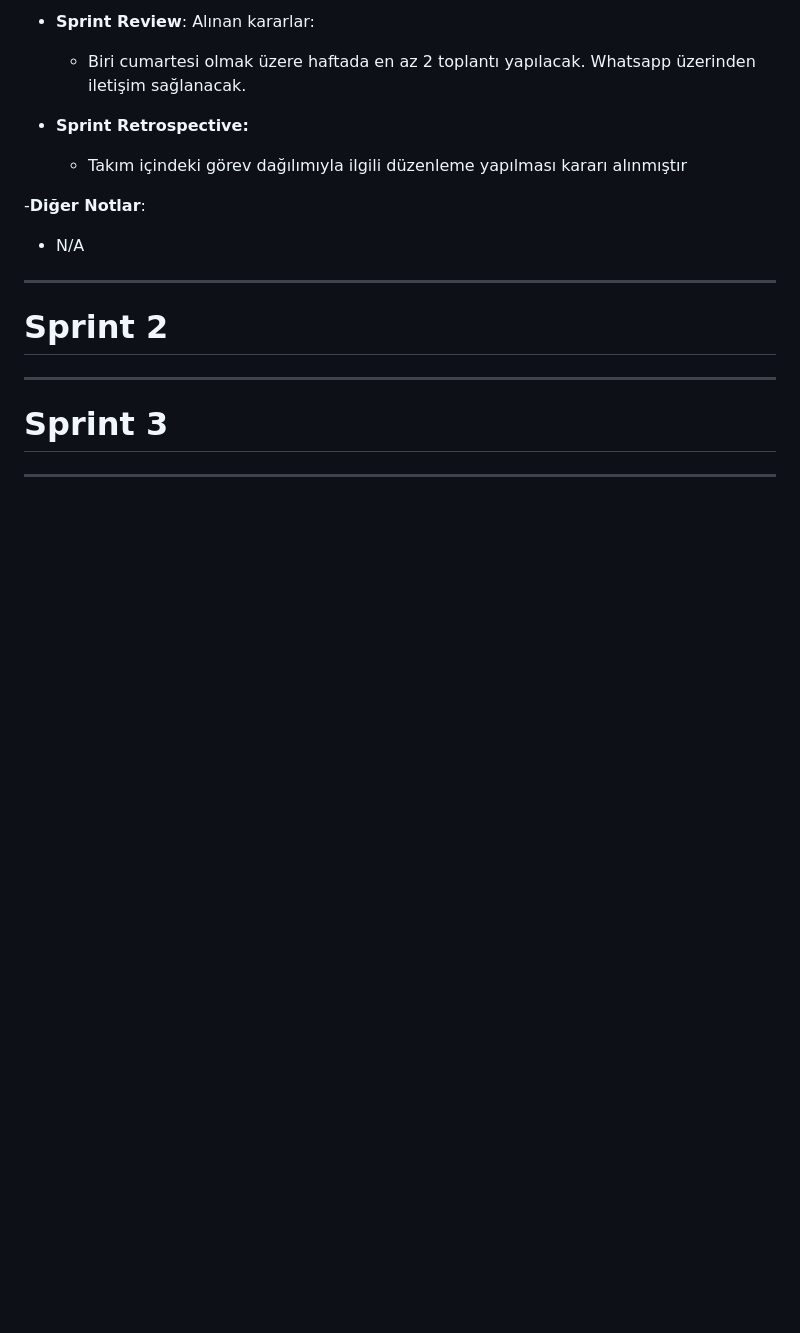
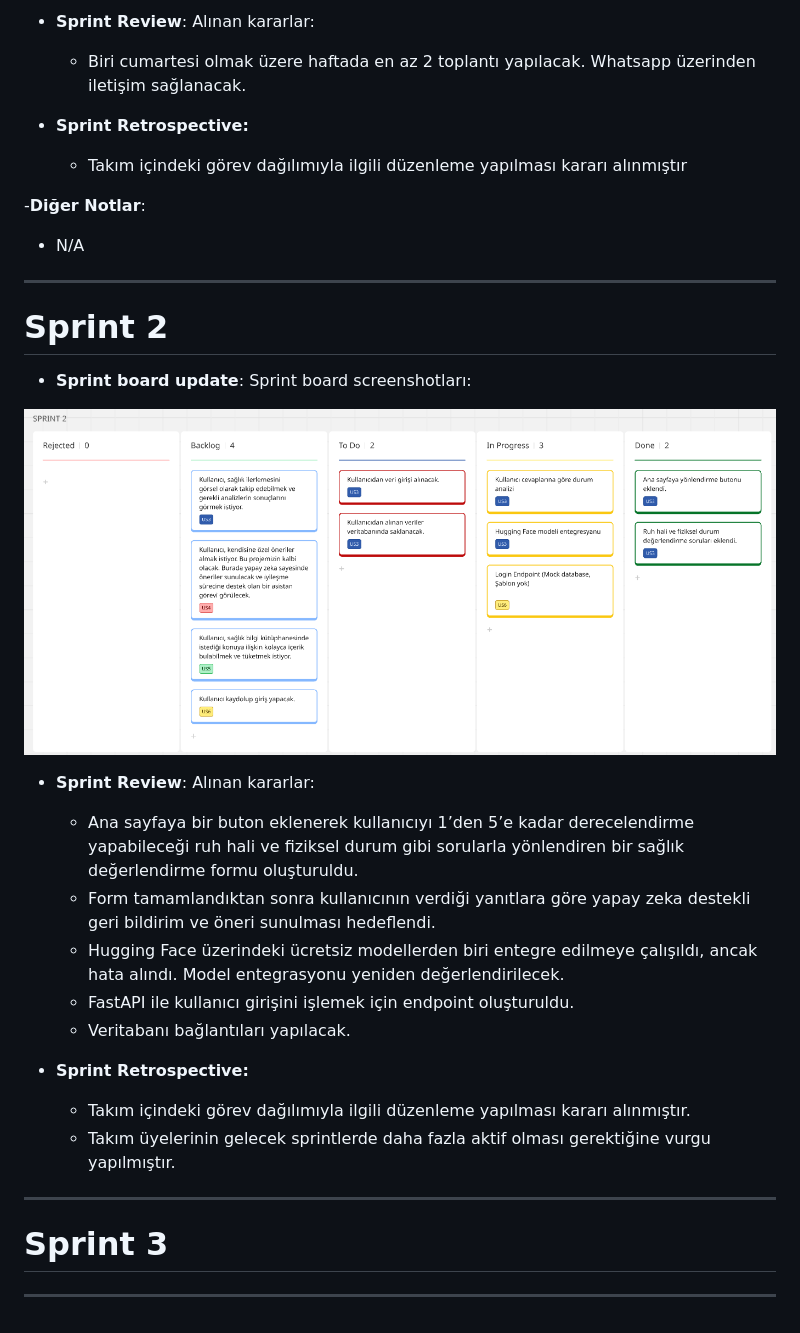
Before and after one commit to berkezkul/GoogleAcademy_FinalProject, a Markdown page: README.md, the part around the change. Rendered like a GitHub page; blank space fills up the shorter version.

```diff
--- a/README.md
+++ b/README.md
@@ -109,6 +109,27 @@ Alınan kararlar:
 # Sprint 2
 
 
+- **Sprint board update**: Sprint board screenshotları:
+
+![Sprint2](https://github.com/berkezkul/GoogleAcademy_FinalProject/blob/main/sprint2/sprint2.PNG)
+
+
+- **Sprint Review**:
+Alınan kararlar:
+  - Ana sayfaya bir buton eklenerek kullanıcıyı 1’den 5’e kadar derecelendirme yapabileceği ruh hali ve fiziksel durum gibi sorularla yönlendiren bir sağlık değerlendirme formu oluşturuldu.
+  - Form tamamlandıktan sonra kullanıcının verdiği yanıtlara göre yapay zeka destekli geri bildirim ve öneri sunulması hedeflendi.
+  - Hugging Face üzerindeki ücretsiz modellerden biri entegre edilmeye çalışıldı, ancak hata alındı. Model entegrasyonu yeniden değerlendirilecek.
+  - FastAPI ile kullanıcı girişini işlemek için endpoint oluşturuldu.
+  - Veritabanı bağlantıları yapılacak.
+
+
+- **Sprint Retrospective:**
+  - Takım içindeki görev dağılımıyla ilgili düzenleme yapılması kararı alınmıştır.
+  - Takım üyelerinin gelecek sprintlerde daha fazla aktif olması gerektiğine vurgu yapılmıştır.
+
+
+
+
 ---
 
 # Sprint 3
```
